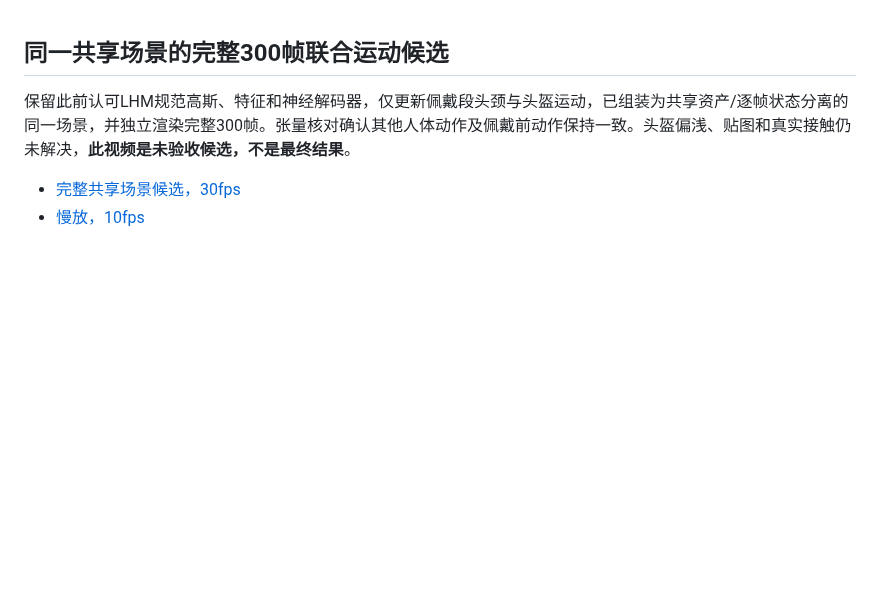
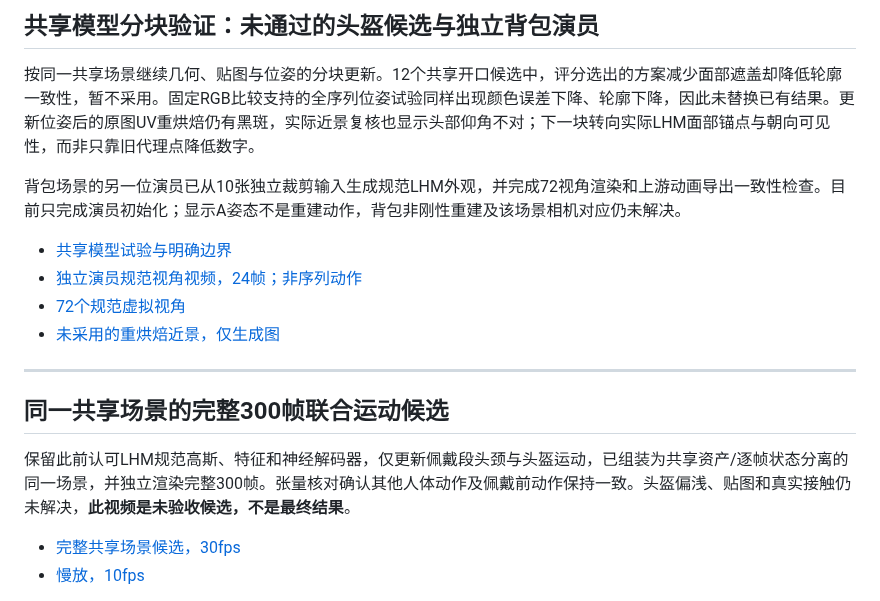
Before and after one commit to gtx6901/multiview-human-object-reconstruction, a Markdown page: README.md, the part around the change. Drawn GitHub-style; blank space fills up the shorter version.

Commit message:
Record shared model block trials and initialize independent backpack actor

```diff
--- a/README.md
+++ b/README.md
@@ -1,3 +1,16 @@
+## 共享模型分块验证：未通过的头盔候选与独立背包演员
+
+按同一共享场景继续几何、贴图与位姿的分块更新。12个共享开口候选中，评分选出的方案减少面部遮盖却降低轮廓一致性，暂不采用。固定RGB比较支持的全序列位姿试验同样出现颜色误差下降、轮廓下降，因此未替换已有结果。更新位姿后的原图UV重烘焙仍有黑斑，实际近景复核也显示头部仰角不对；下一块转向实际LHM面部锚点与朝向可见性，而非只靠旧代理点降低数字。
+
+背包场景的另一位演员已从10张独立裁剪输入生成规范LHM外观，并完成72视角渲染和上游动画导出一致性检查。目前只完成演员初始化；显示A姿态不是重建动作，背包非刚性重建及该场景相机对应仍未解决。
+
+- [共享模型试验与明确边界](evidence/shared_models_20261018.json)
+- [独立演员规范视角视频，24帧；非序列动作](media/backpack_actor_canonical_turntable.mp4)
+- [72个规范虚拟视角](media/backpack_actor_canonical72.jpg)
+- [未采用的重烘焙近景，仅生成图](media/helmet_rebake_unadopted.jpg)
+
+---
+
 ## 同一共享场景的完整300帧联合运动候选
 
 保留此前认可LHM规范高斯、特征和神经解码器，仅更新佩戴段头颈与头盔运动，已组装为共享资产/逐帧状态分离的同一场景，并独立渲染完整300帧。张量核对确认其他人体动作及佩戴前动作保持一致。头盔偏浅、贴图和真实接触仍未解决，**此视频是未验收候选，不是最终结果**。
```
Also changed, not shown: media/backpack_actor_canonical72.jpg (added), media/helmet_rebake_unadopted.jpg (added), 13 other files.
